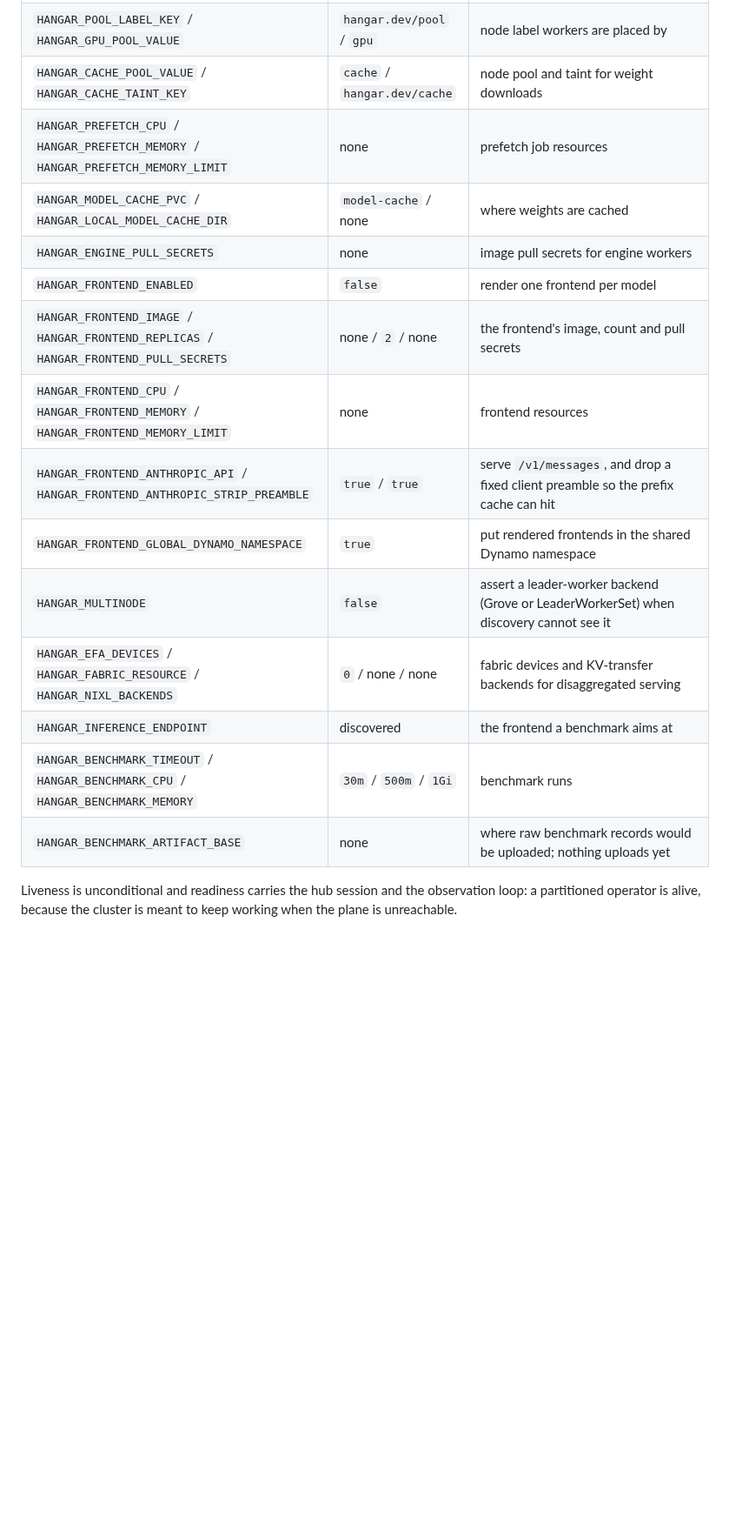
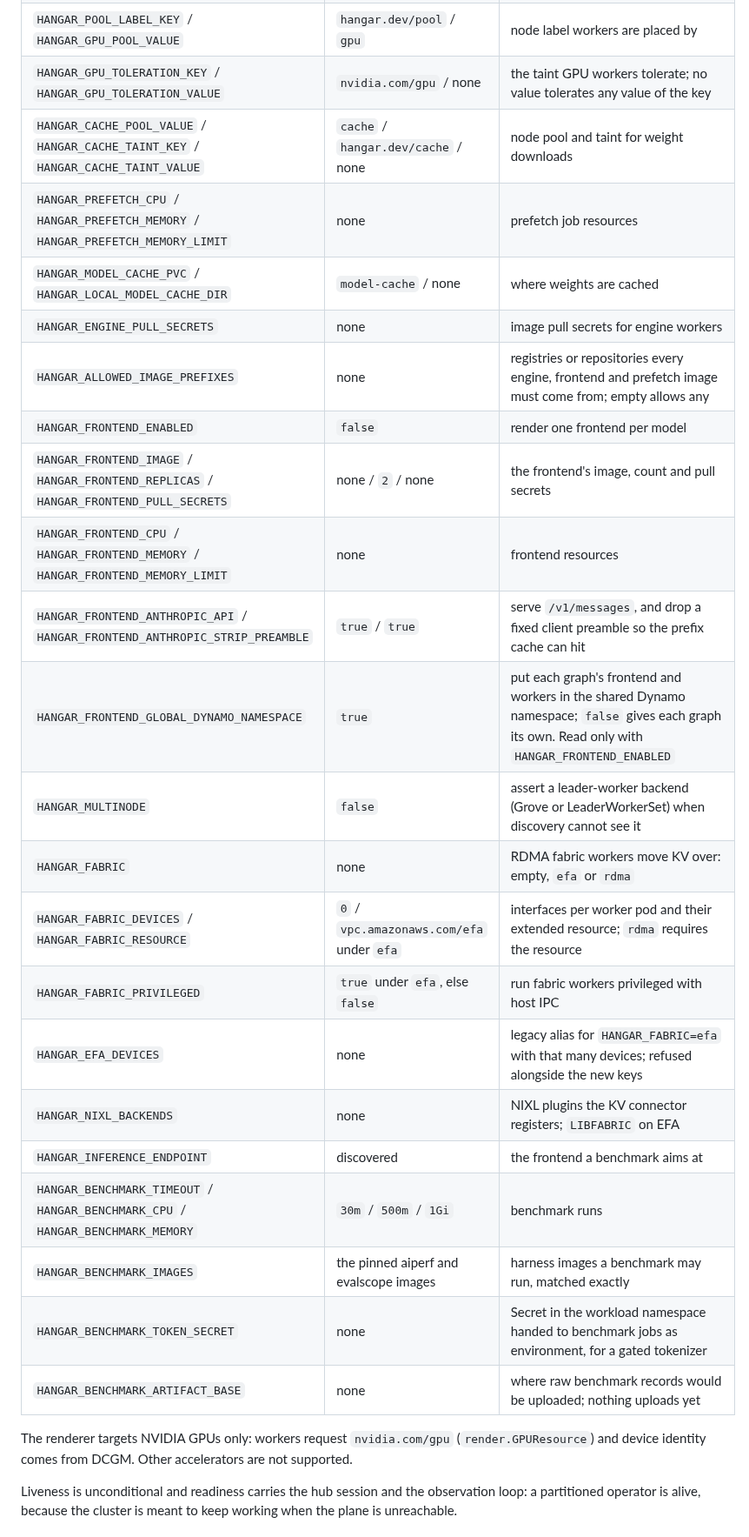
Before and after one commit to wingsmith-dev/wingsmith, a Markdown page: libs/operator/README.md, the part around one of its changes. Shown at 87% size. Rendered like a GitHub page; blank space fills up the shorter version.

Commit message:
update operator config table

```diff
--- a/libs/operator/README.md
+++ b/libs/operator/README.md
@@ -122,20 +123,31 @@ replica waiting for the lease reports not ready because it holds no hub session.
 | `HANGAR_RESYNC_INTERVAL` | `15m` | how often the whole observed inventory is restated, which is what retires objects the cluster no longer has |
 | `HANGAR_DCGM_ENDPOINT` / `HANGAR_DCGM_SELECTOR` / `HANGAR_DCGM_TIMEOUT` | in-cluster exporter / none / `5s` | where device identity is scraped |
 | `HANGAR_POOL_LABEL_KEY` / `HANGAR_GPU_POOL_VALUE` | `hangar.dev/pool` / `gpu` | node label workers are placed by |
-| `HANGAR_CACHE_POOL_VALUE` / `HANGAR_CACHE_TAINT_KEY` | `cache` / `hangar.dev/cache` | node pool and taint for weight downloads |
+| `HANGAR_GPU_TOLERATION_KEY` / `HANGAR_GPU_TOLERATION_VALUE` | `nvidia.com/gpu` / none | the taint GPU workers tolerate; no value tolerates any value of the key |
+| `HANGAR_CACHE_POOL_VALUE` / `HANGAR_CACHE_TAINT_KEY` / `HANGAR_CACHE_TAINT_VALUE` | `cache` / `hangar.dev/cache` / none | node pool and taint for weight downloads |
 | `HANGAR_PREFETCH_CPU` / `HANGAR_PREFETCH_MEMORY` / `HANGAR_PREFETCH_MEMORY_LIMIT` | none | prefetch job resources |
 | `HANGAR_MODEL_CACHE_PVC` / `HANGAR_LOCAL_MODEL_CACHE_DIR` | `model-cache` / none | where weights are cached |
 | `HANGAR_ENGINE_PULL_SECRETS` | none | image pull secrets for engine workers |
+| `HANGAR_ALLOWED_IMAGE_PREFIXES` | none | registries or repositories every engine, frontend and prefetch image must come from; empty allows any |
 | `HANGAR_FRONTEND_ENABLED` | `false` | render one frontend per model |
 | `HANGAR_FRONTEND_IMAGE` / `HANGAR_FRONTEND_REPLICAS` / `HANGAR_FRONTEND_PULL_SECRETS` | none / `2` / none | the frontend's image, count and pull secrets |
 | `HANGAR_FRONTEND_CPU` / `HANGAR_FRONTEND_MEMORY` / `HANGAR_FRONTEND_MEMORY_LIMIT` | none | frontend resources |
 | `HANGAR_FRONTEND_ANTHROPIC_API` / `HANGAR_FRONTEND_ANTHROPIC_STRIP_PREAMBLE` | `true` / `true` | serve `/v1/messages`, and drop a fixed client preamble so the prefix cache can hit |
-| `HANGAR_FRONTEND_GLOBAL_DYNAMO_NAMESPACE` | `true` | put rendered frontends in the shared Dynamo namespace |
+| `HANGAR_FRONTEND_GLOBAL_DYNAMO_NAMESPACE` | `true` | put each graph's frontend and workers in the shared Dynamo namespace; `false` gives each graph its own. Read only with `HANGAR_FRONTEND_ENABLED` |
 | `HANGAR_MULTINODE` | `false` | assert a leader-worker backend (Grove or LeaderWorkerSet) when discovery cannot see it |
-| `HANGAR_EFA_DEVICES` / `HANGAR_FABRIC_RESOURCE` / `HANGAR_NIXL_BACKENDS` | `0` / none / none | fabric devices and KV-transfer backends for disaggregated serving |
+| `HANGAR_FABRIC` | none | RDMA fabric workers move KV over: empty, `efa` or `rdma` |
+| `HANGAR_FABRIC_DEVICES` / `HANGAR_FABRIC_RESOURCE` | `0` / `vpc.amazonaws.com/efa` under `efa` | interfaces per worker pod and their extended resource; `rdma` requires the resource |
+| `HANGAR_FABRIC_PRIVILEGED` | `true` under `efa`, else `false` | run fabric workers privileged with host IPC |
+| `HANGAR_EFA_DEVICES` | none | legacy alias for `HANGAR_FABRIC=efa` with that many devices; refused alongside the new keys |
+| `HANGAR_NIXL_BACKENDS` | none | NIXL plugins the KV connector registers; `LIBFABRIC` on EFA |
 | `HANGAR_INFERENCE_ENDPOINT` | discovered | the frontend a benchmark aims at |
 | `HANGAR_BENCHMARK_TIMEOUT` / `HANGAR_BENCHMARK_CPU` / `HANGAR_BENCHMARK_MEMORY` | `30m` / `500m` / `1Gi` | benchmark runs |
+| `HANGAR_BENCHMARK_IMAGES` | the pinned aiperf and evalscope images | harness images a benchmark may run, matched exactly |
+| `HANGAR_BENCHMARK_TOKEN_SECRET` | none | Secret in the workload namespace handed to benchmark jobs as environment, for a gated tokenizer |
 | `HANGAR_BENCHMARK_ARTIFACT_BASE` | none | where raw benchmark records would be uploaded; nothing uploads yet |
+
+The renderer targets NVIDIA GPUs only: workers request `nvidia.com/gpu` (`render.GPUResource`) and
+device identity comes from DCGM. Other accelerators are not supported.
 
 Liveness is unconditional and readiness carries the hub session and the observation loop: a
 partitioned operator is alive, because the cluster is meant to keep working when the plane is
```
Also changed, not shown: other parts of libs/operator/README.md (+1 -0 lines).
